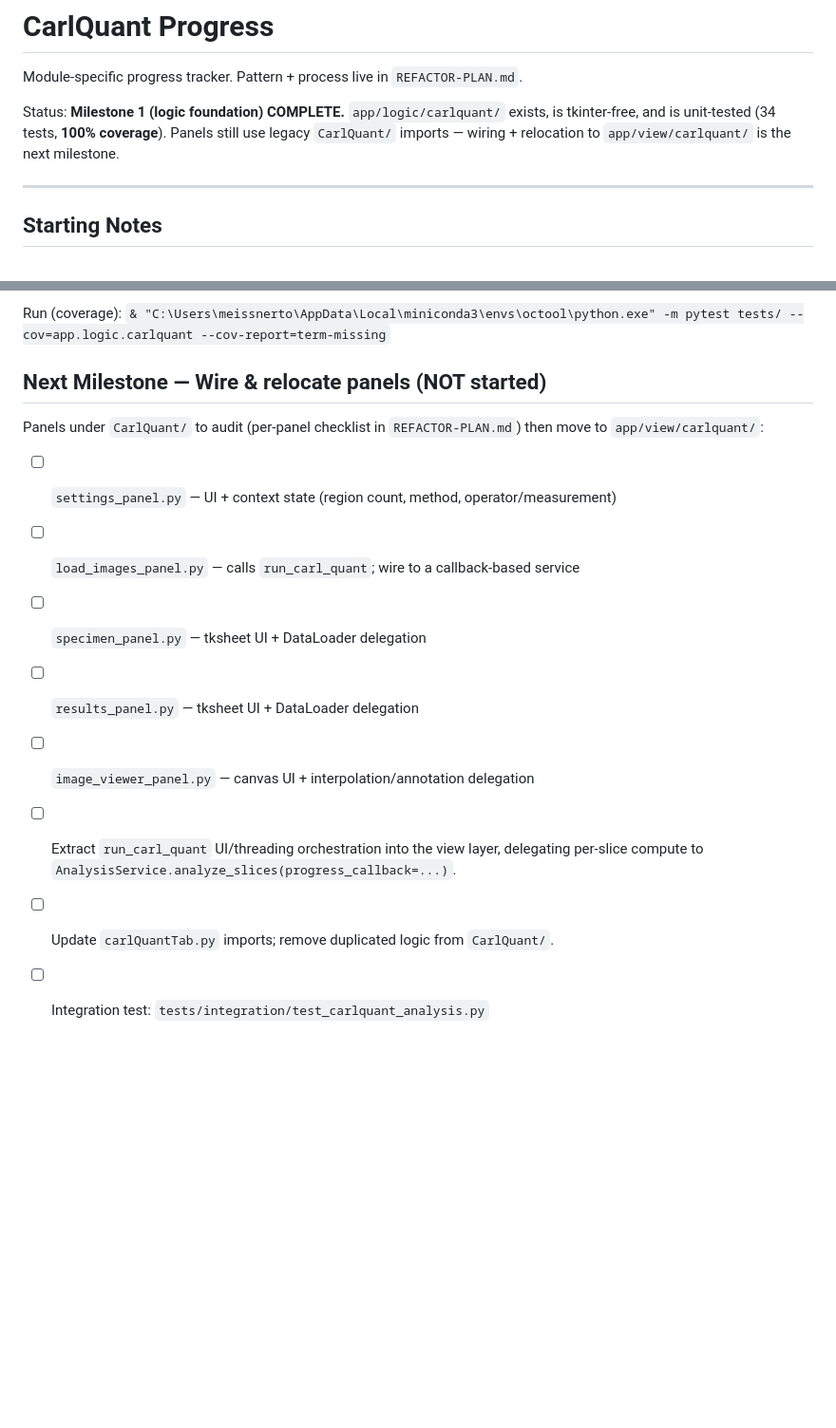
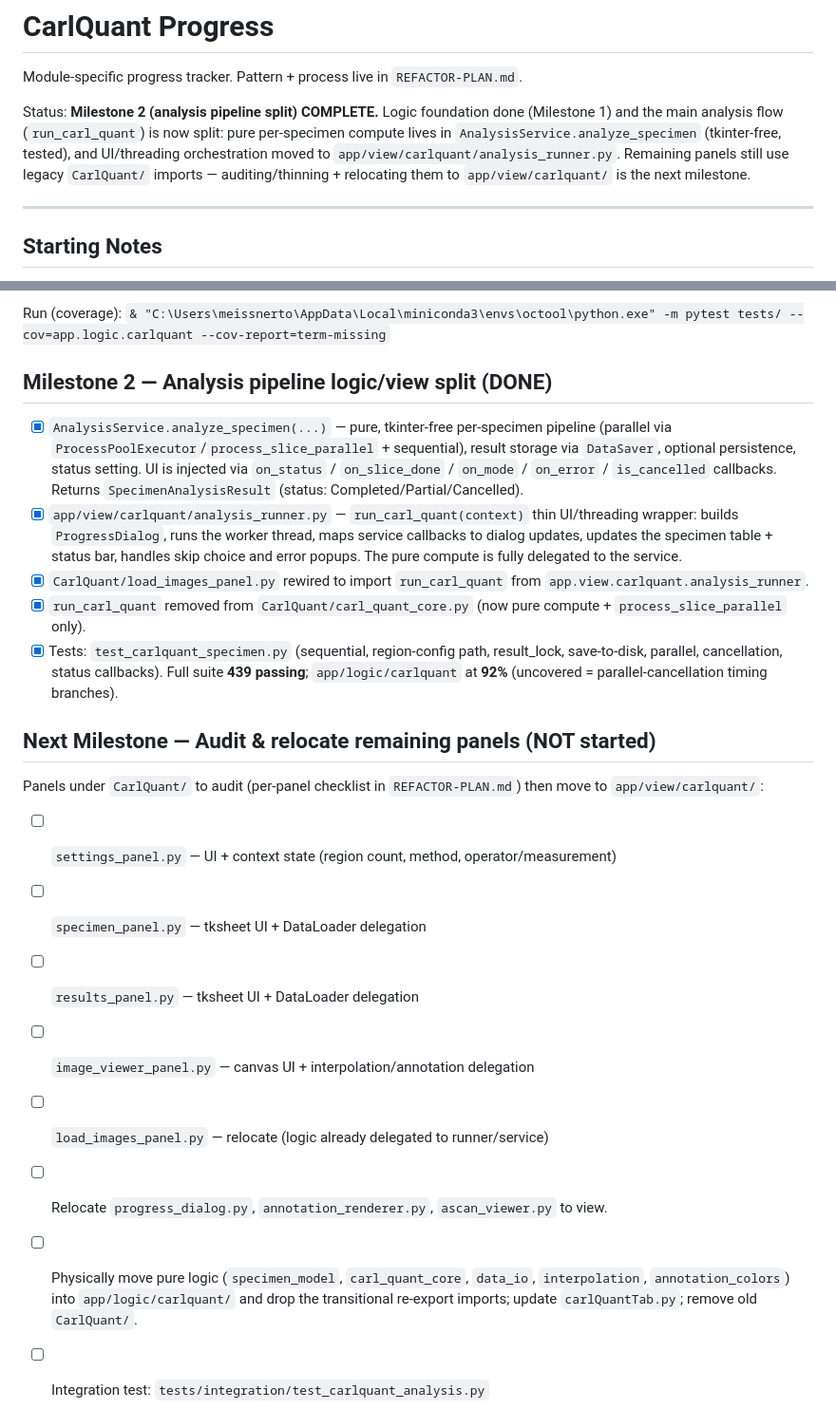
Before and after one commit to T0bC/OCTooL, a Markdown page: progress-carlquant.md, 2 parts joined by grey strips. Shown at 95% size. GitHub-like rendering; blank space fills up the shorter version.

Commit message:
refactor: update CarlQuant progress tracker to reflect Milestone 2 completion with analysis pipeline split and 92% logic coverage

```diff
--- a/progress-carlquant.md
+++ b/progress-carlquant.md
@@ -2,9 +2,12 @@
 
 Module-specific progress tracker. Pattern + process live in `REFACTOR-PLAN.md`.
 
-Status: **Milestone 1 (logic foundation) COMPLETE.** `app/logic/carlquant/` exists,
-is tkinter-free, and is unit-tested (34 tests, **100% coverage**). Panels still use legacy
-`CarlQuant/` imports — wiring + relocation to `app/view/carlquant/` is the next milestone.
+Status: **Milestone 2 (analysis pipeline split) COMPLETE.** Logic foundation done
+(Milestone 1) and the main analysis flow (`run_carl_quant`) is now split: pure
+per-specimen compute lives in `AnalysisService.analyze_specimen` (tkinter-free, tested),
+and UI/threading orchestration moved to `app/view/carlquant/analysis_runner.py`.
+Remaining panels still use legacy `CarlQuant/` imports — auditing/thinning + relocating
+them to `app/view/carlquant/` is the next milestone.
 
 ---
 
@@ -43,17 +46,37 @@ Logic package `app/logic/carlquant/` (tkinter-free, verified by import-safety te
 
 Run (coverage): `& "C:\Users\meissnerto\AppData\Local\miniconda3\envs\octool\python.exe" -m pytest tests/ --cov=app.logic.carlquant --cov-report=term-missing`
 
-## Next Milestone — Wire & relocate panels (NOT started)
+## Milestone 2 — Analysis pipeline logic/view split (DONE)
+
+- [x] `AnalysisService.analyze_specimen(...)` — pure, tkinter-free per-specimen pipeline
+      (parallel via `ProcessPoolExecutor`/`process_slice_parallel` + sequential), result
+      storage via `DataSaver`, optional persistence, status setting. UI is injected via
+      `on_status` / `on_slice_done` / `on_mode` / `on_error` / `is_cancelled` callbacks.
+      Returns `SpecimenAnalysisResult` (status: Completed/Partial/Cancelled).
+- [x] `app/view/carlquant/analysis_runner.py` — `run_carl_quant(context)` thin UI/threading
+      wrapper: builds `ProgressDialog`, runs the worker thread, maps service callbacks to
+      dialog updates, updates the specimen table + status bar, handles skip choice and
+      error popups. The pure compute is fully delegated to the service.
+- [x] `CarlQuant/load_images_panel.py` rewired to import `run_carl_quant` from
+      `app.view.carlquant.analysis_runner`.
+- [x] `run_carl_quant` removed from `CarlQuant/carl_quant_core.py` (now pure compute +
+      `process_slice_parallel` only).
+- [x] Tests: `test_carlquant_specimen.py` (sequential, region-config path, result_lock,
+      save-to-disk, parallel, cancellation, status callbacks). Full suite **439 passing**;
+      `app/logic/carlquant` at **92%** (uncovered = parallel-cancellation timing branches).
+
+## Next Milestone — Audit & relocate remaining panels (NOT started)
 
 Panels under `CarlQuant/` to audit (per-panel checklist in `REFACTOR-PLAN.md`) then move to
 `app/view/carlquant/`:
 
 - [ ] `settings_panel.py` — UI + context state (region count, method, operator/measurement)
-- [ ] `load_images_panel.py` — calls `run_carl_quant`; wire to a callback-based service
 - [ ] `specimen_panel.py` — tksheet UI + DataLoader delegation
 - [ ] `results_panel.py` — tksheet UI + DataLoader delegation
 - [ ] `image_viewer_panel.py` — canvas UI + interpolation/annotation delegation
-- [ ] Extract `run_carl_quant` UI/threading orchestration into the view layer, delegating
-      per-slice compute to `AnalysisService.analyze_slices(progress_callback=...)`.
-- [ ] Update `carlQuantTab.py` imports; remove duplicated logic from `CarlQuant/`.
+- [ ] `load_images_panel.py` — relocate (logic already delegated to runner/service)
+- [ ] Relocate `progress_dialog.py`, `annotation_renderer.py`, `ascan_viewer.py` to view.
+- [ ] Physically move pure logic (`specimen_model`, `carl_quant_core`, `data_io`,
+      `interpolation`, `annotation_colors`) into `app/logic/carlquant/` and drop the
+      transitional re-export imports; update `carlQuantTab.py`; remove old `CarlQuant/`.
 - [ ] Integration test: `tests/integration/test_carlquant_analysis.py`
```
